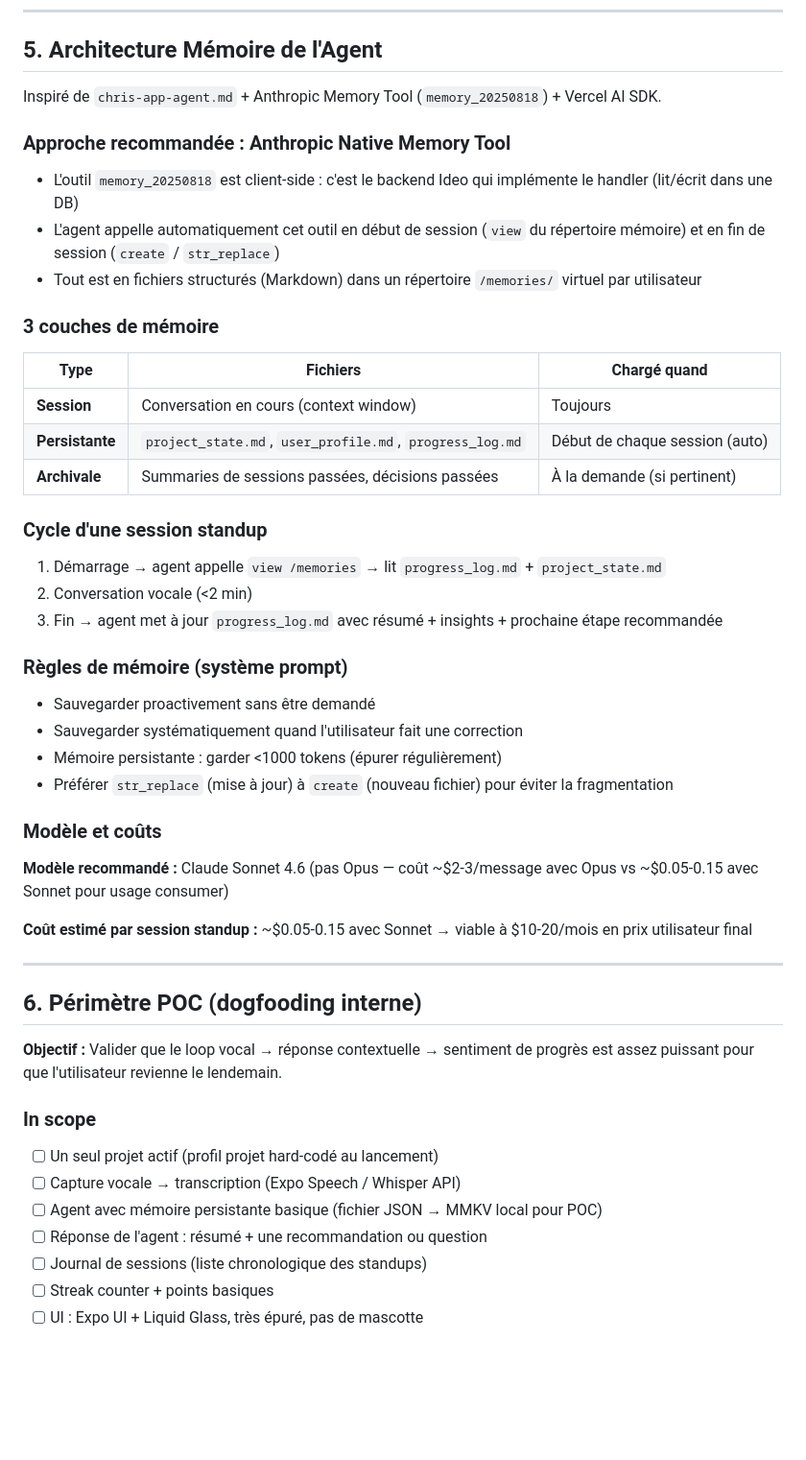
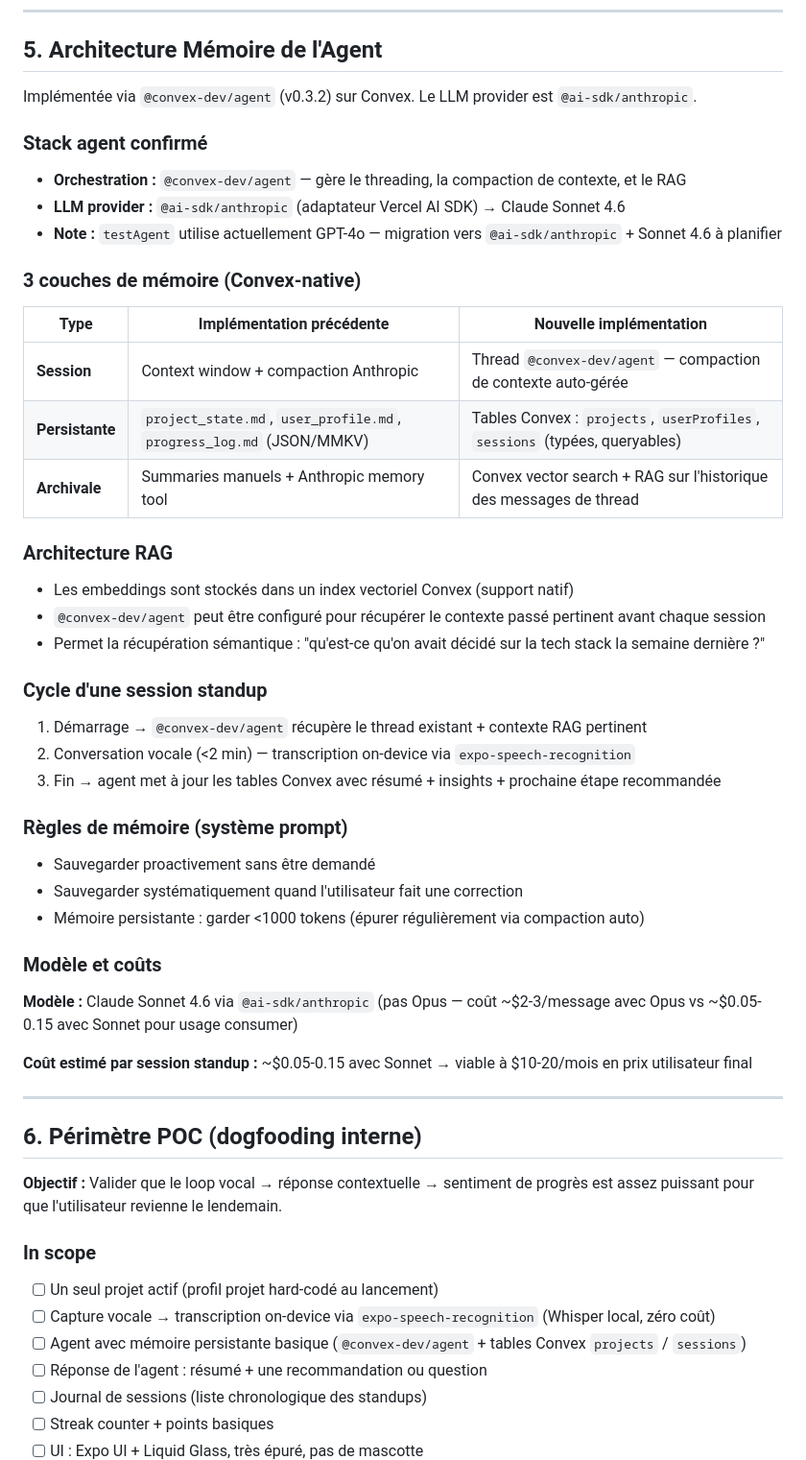
Before and after one commit to suarja/IdeoMobile, a Markdown page: docs/brainstorming/poc-mvp-scope.md, the part around one of its changes. Shown at 96% size. GitHub-like rendering; blank space fills up the shorter version.

Commit message:
feat(docs): update POC/MVP scope with architecture and memory strategy details

```diff
--- a/docs/brainstorming/poc-mvp-scope.md
+++ b/docs/brainstorming/poc-mvp-scope.md
@@ -80,38 +80,43 @@ Ce n'est pas un chatbot. C'est un agent qui :
 
 ## 5. Architecture Mémoire de l'Agent
 
-Inspiré de `chris-app-agent.md` + Anthropic Memory Tool (`memory_20250818`) + Vercel AI SDK.
+Implémentée via `@convex-dev/agent` (v0.3.2) sur Convex. Le LLM provider est `@ai-sdk/anthropic`.
 
-### Approche recommandée : Anthropic Native Memory Tool
+### Stack agent confirmé
 
-- L'outil `memory_20250818` est client-side : c'est le backend Ideo qui implémente le handler (lit/écrit dans une DB)
-- L'agent appelle automatiquement cet outil en début de session (`view` du répertoire mémoire) et en fin de session (`create` / `str_replace`)
-- Tout est en fichiers structurés (Markdown) dans un répertoire `/memories/` virtuel par utilisateur
+- **Orchestration :** `@convex-dev/agent` — gère le threading, la compaction de contexte, et le RAG
+- **LLM provider :** `@ai-sdk/anthropic` (adaptateur Vercel AI SDK) → Claude Sonnet 4.6
+- **Note :** `testAgent` utilise actuellement GPT-4o — migration vers `@ai-sdk/anthropic` + Sonnet 4.6 à planifier
 
-### 3 couches de mémoire
+### 3 couches de mémoire (Convex-native)
 
-| Type | Fichiers | Chargé quand |
+| Type | Implémentation précédente | Nouvelle implémentation |
 |---|---|---|
-| **Session** | Conversation en cours (context window) | Toujours |
-| **Persistante** | `project_state.md`, `user_profile.md`, `progress_log.md` | Début de chaque session (auto) |
-| **Archivale** | Summaries de sessions passées, décisions passées | À la demande (si pertinent) |
+| **Session** | Context window + compaction Anthropic | Thread `@convex-dev/agent` — compaction de contexte auto-gérée |
+| **Persistante** | `project_state.md`, `user_profile.md`, `progress_log.md` (JSON/MMKV) | Tables Convex : `projects`, `userProfiles`, `sessions` (typées, queryables) |
+| **Archivale** | Summaries manuels + Anthropic memory tool | Convex vector search + RAG sur l'historique des messages de thread |
+
+### Architecture RAG
+
+- Les embeddings sont stockés dans un index vectoriel Convex (support natif)
+- `@convex-dev/agent` peut être configuré pour récupérer le contexte passé pertinent avant chaque session
+- Permet la récupération sémantique : "qu'est-ce qu'on avait décidé sur la tech stack la semaine dernière ?"
 
 ### Cycle d'une session standup
 
-1. Démarrage → agent appelle `view /memories` → lit `progress_log.md` + `project_state.md`
-2. Conversation vocale (<2 min)
-3. Fin → agent met à jour `progress_log.md` avec résumé + insights + prochaine étape recommandée
+1. Démarrage → `@convex-dev/agent` récupère le thread existant + contexte RAG pertinent
+2. Conversation vocale (<2 min) — transcription on-device via `expo-speech-recognition`
+3. Fin → agent met à jour les tables Convex avec résumé + insights + prochaine étape recommandée
 
 ### Règles de mémoire (système prompt)
 
 - Sauvegarder proactivement sans être demandé
 - Sauvegarder systématiquement quand l'utilisateur fait une correction
-- Mémoire persistante : garder <1000 tokens (épurer régulièrement)
-- Préférer `str_replace` (mise à jour) à `create` (nouveau fichier) pour éviter la fragmentation
+- Mémoire persistante : garder <1000 tokens (épurer régulièrement via compaction auto)
 
 ### Modèle et coûts
 
-**Modèle recommandé :** Claude Sonnet 4.6 (pas Opus — coût ~$2-3/message avec Opus vs ~$0.05-0.15 avec Sonnet pour usage consumer)
+**Modèle :** Claude Sonnet 4.6 via `@ai-sdk/anthropic` (pas Opus — coût ~$2-3/message avec Opus vs ~$0.05-0.15 avec Sonnet pour usage consumer)
 
 **Coût estimé par session standup :** ~$0.05-0.15 avec Sonnet → viable à $10-20/mois en prix utilisateur final
 
@@ -124,8 +129,8 @@ Inspiré de `chris-app-agent.md` + Anthropic Memory Tool (`memory_20250818`) + V
 ### In scope
 
 - [ ] Un seul projet actif (profil projet hard-codé au lancement)
-- [ ] Capture vocale → transcription (Expo Speech / Whisper API)
-- [ ] Agent avec mémoire persistante basique (fichier JSON → MMKV local pour POC)
+- [ ] Capture vocale → transcription on-device via `expo-speech-recognition` (Whisper local, zéro coût)
+- [ ] Agent avec mémoire persistante basique (`@convex-dev/agent` + tables Convex `projects` / `sessions`)
 - [ ] Réponse de l'agent : résumé + une recommandation ou question
 - [ ] Journal de sessions (liste chronologique des standups)
 - [ ] Streak counter + points basiques
```
Also changed, not shown: other parts of docs/brainstorming/poc-mvp-scope.md (+39 -4 lines).
